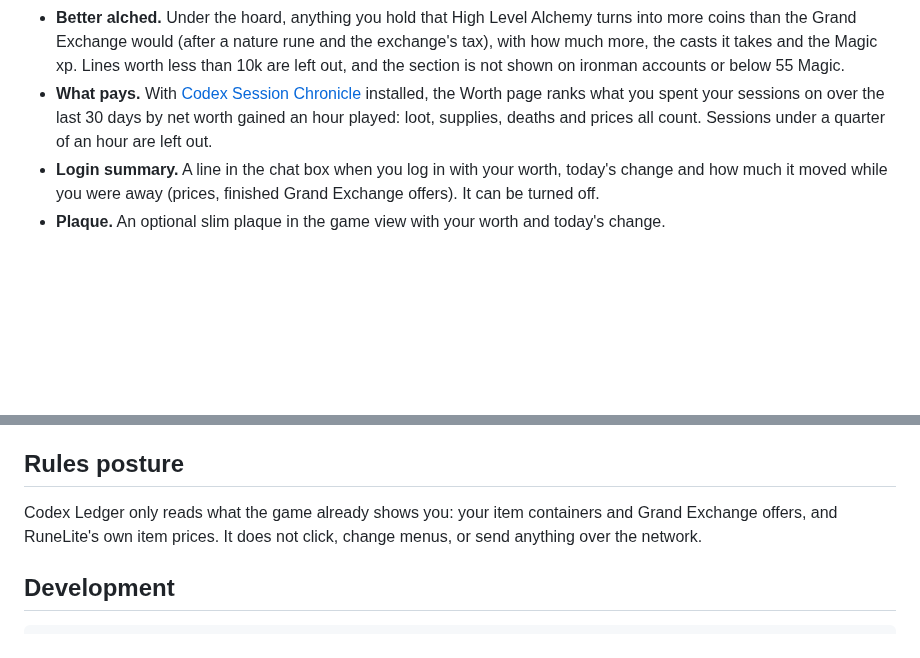
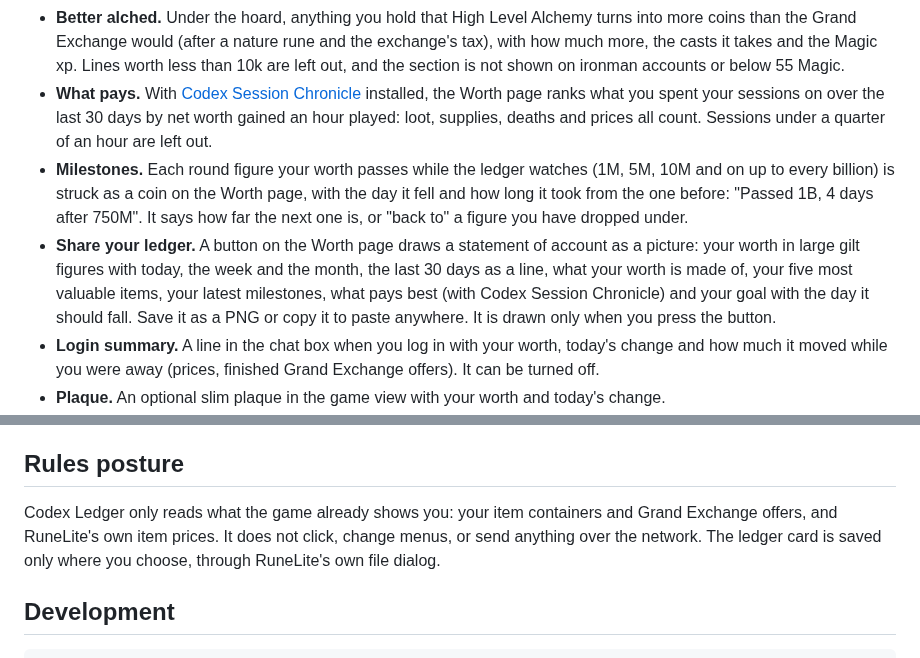
Before and after one commit to Nubles/OSRS-Codex-Ledger, a Markdown page: README.md, 2 parts joined by grey strips. GitHub-like rendering; blank space fills up the shorter version.

```diff
--- a/README.md
+++ b/README.md
@@ -22,6 +22,8 @@ It is the sixth plugin in the **Codex** suite, after [Codex Navigator](https://g
 - **Hoard.** Everything you hold, most valuable first, with each item's share of your worth and (on hover) where it is kept. Items with no Grand Exchange price are named at the bottom, so you know what counts as nothing.
 - **Better alched.** Under the hoard, anything you hold that High Level Alchemy turns into more coins than the Grand Exchange would (after a nature rune and the exchange's tax), with how much more, the casts it takes and the Magic xp. Lines worth less than 10k are left out, and the section is not shown on ironman accounts or below 55 Magic.
 - **What pays.** With [Codex Session Chronicle](https://github.com/Nubles/OSRS-Codex-Session-Chronicle) installed, the Worth page ranks what you spent your sessions on over the last 30 days by net worth gained an hour played: loot, supplies, deaths and prices all count. Sessions under a quarter of an hour are left out.
+- **Milestones.** Each round figure your worth passes while the ledger watches (1M, 5M, 10M and on up to every billion) is struck as a coin on the Worth page, with the day it fell and how long it took from the one before: "Passed 1B, 4 days after 750M". It says how far the next one is, or "back to" a figure you have dropped under.
+- **Share your ledger.** A button on the Worth page draws a statement of account as a picture: your worth in large gilt figures with today, the week and the month, the last 30 days as a line, what your worth is made of, your five most valuable items, your latest milestones, what pays best (with Codex Session Chronicle) and your goal with the day it should fall. Save it as a PNG or copy it to paste anywhere. It is drawn only when you press the button.
 - **Login summary.** A line in the chat box when you log in with your worth, today's change and how much it moved while you were away (prices, finished Grand Exchange offers). It can be turned off.
 - **Plaque.** An optional slim plaque in the game view with your worth and today's change.
 - **Before the first bank visit.** The ledger begins when it first sees your bank. Until then, if you use [Codex Bank Steward](https://github.com/Nubles/OSRS-Codex-Bank-Steward), the crest gives an estimate with Bank Steward's saved copy of your bank at today's prices, marked as an estimate with the copy's age. Nothing in it is booked: the ledger still starts from your real bank.
@@ -52,7 +58,7 @@ The history keeps fine detail for the last two days, a point every three hours f
 
 ## Rules posture
 
-Codex Ledger only reads what the game already shows you: your item containers and Grand Exchange offers, and RuneLite's own item prices. It does not click, change menus, or send anything over the network.
+Codex Ledger only reads what the game already shows you: your item containers and Grand Exchange offers, and RuneLite's own item prices. It does not click, change menus, or send anything over the network. The ledger card is saved only where you choose, through RuneLite's own file dialog.
 
 ## Development
 
```
Also changed, not shown: other parts of README.md (+4 -0 lines), docs/screenshots/ledger-card.png (added), 6 other files.
